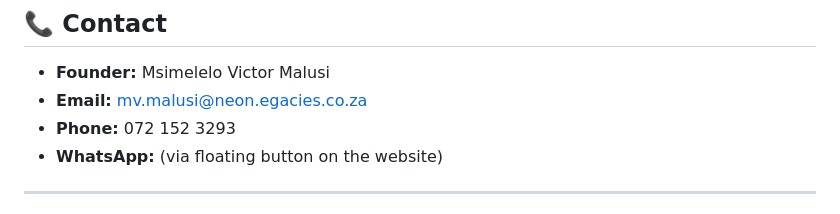
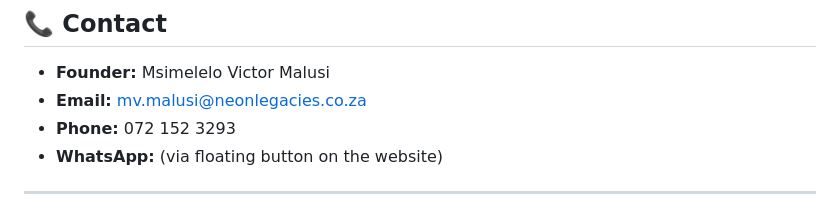
Before and after one commit to mvmalusii-hub/legacy-launchpad-website-, a Markdown page: README.md, the part around the change. Rendered like a GitHub page.

Commit message:
Correct email address in contact section

```diff
--- a/README.md
+++ b/README.md
@@ -111,7 +111,7 @@ See `.gitignore` – excludes system files (`.DS_Store`), editor settings, temp
 ## 📞 Contact
 
 - **Founder:** Msimelelo Victor Malusi
-- **Email:** mv.malusi@neon.egacies.co.za
+- **Email:** mv.malusi@neonlegacies.co.za
 - **Phone:** 072 152 3293
 - **WhatsApp:** (via floating button on the website)
 
```
